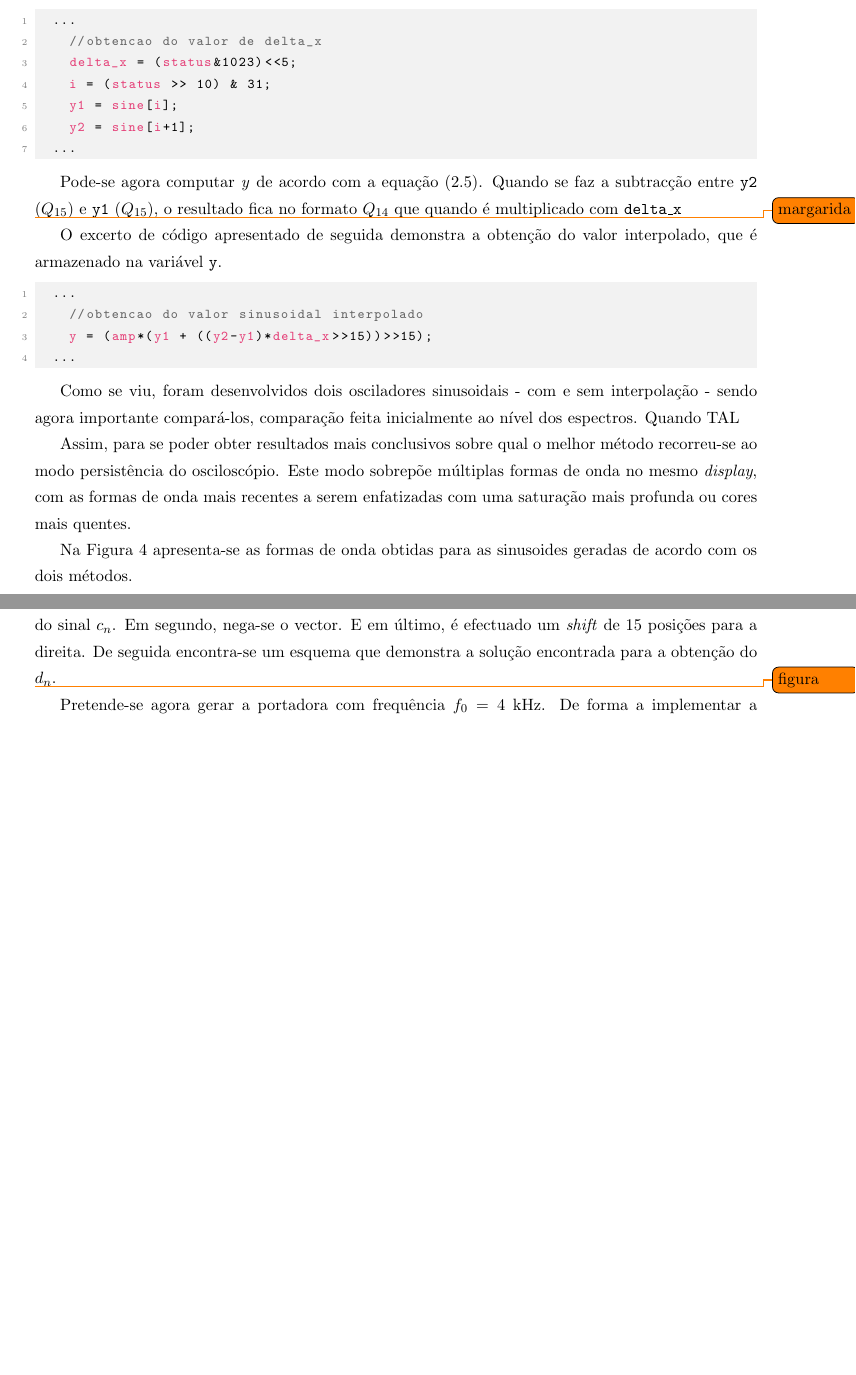
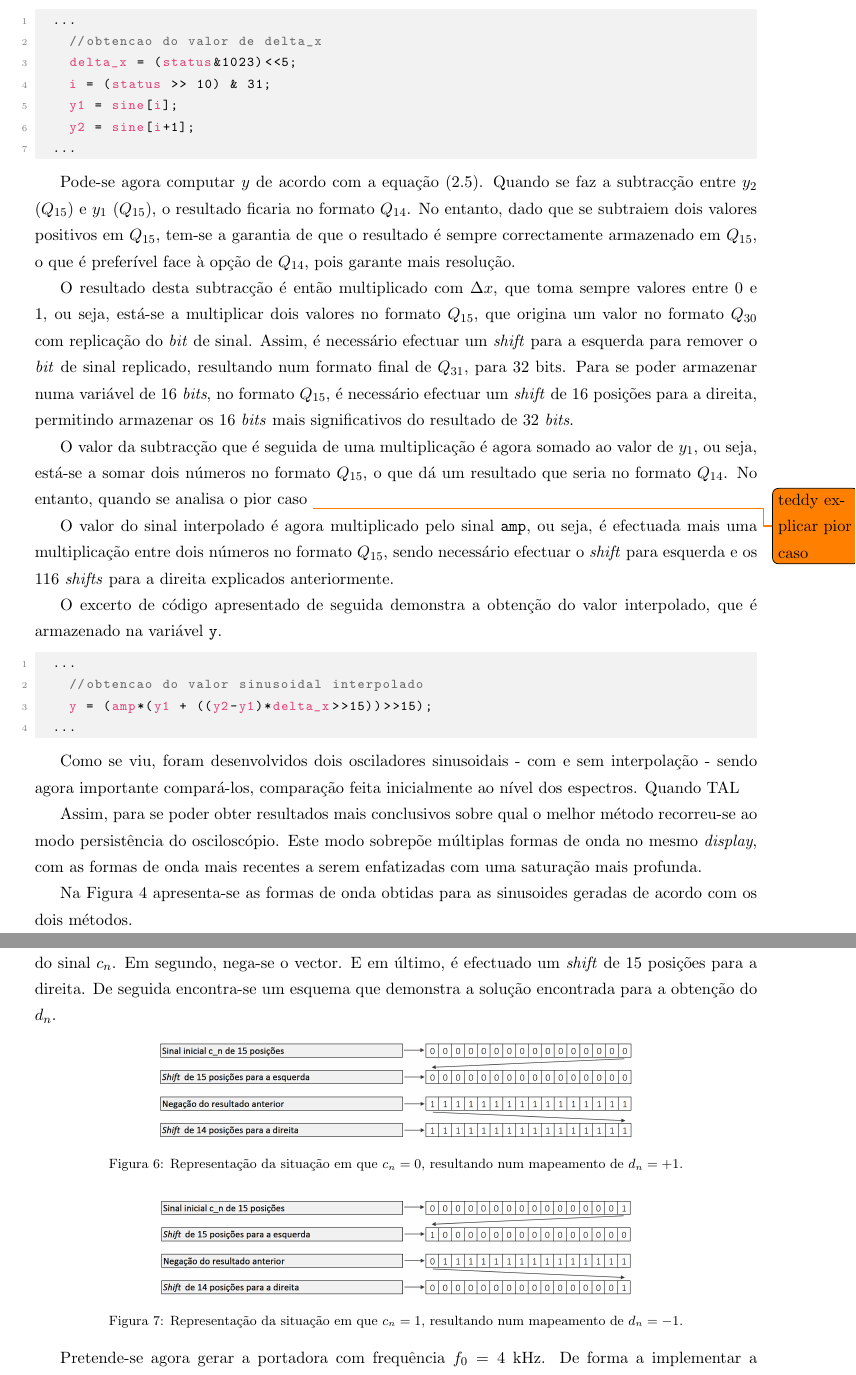
Before and after one commit to tostasmistas/SEPS, a LaTeX document (project1/seps_proj1.tex): two parts of pages 9 and 11 of 12 before the commit and two parts of pages 9 and 12 of 12 after it, joined at a grey line, cut so that both start at the same text, the shorter picture padded with empty space. Compiled offline with pdfLaTeX.

Commit message:
mais coisas

```diff
--- a/project1/seps_proj1.tex
+++ b/project1/seps_proj1.tex
@@ -338,9 +338,13 @@ O excerto de código seguinte demonstra a obtenção do valor de $\Delta x$, arm
 	...
 \end{lstlisting}
 
-Pode-se agora computar \textit{y} de acordo com a equação (\ref{eq:interpol}). Quando se faz a subtracção entre \texttt{y2} ($Q_{15}$) e \texttt{y1} ($Q_{15}$), o resultado fica no formato $Q_{14}$ que quando é multiplicado com \texttt{delta\_x}
+Pode-se agora computar $y$ de acordo com a equação (\ref{eq:interpol}). Quando se faz a subtracção entre $y_2$ ($Q_{15}$) e $y_1$ ($Q_{15}$), o resultado ficaria no formato $Q_{14}$. No entanto, dado que se subtraiem dois valores positivos em $Q_{15}$, tem-se a garantia de que o resultado é sempre correctamente armazenado em $Q_{15}$, o que é preferível face à opção de $Q_{14}$, pois garante mais resolução.
 
-\todo{margarida}
+O resultado desta subtracção é então multiplicado com $\Delta x$, que toma sempre valores entre 0 e 1, ou seja, está-se a multiplicar dois valores no formato $Q_{15}$, que origina um valor no formato $Q_{30}$ com replicação do \textit{bit} de sinal. Assim, é necessário efectuar um \textit{shift} para a esquerda para remover o \textit{bit} de sinal replicado, resultando num formato final de $Q_{31}$, para 32 bits. Para se poder armazenar numa variável de 16 \textit{bits}, no formato $Q_{15}$, é necessário efectuar um \textit{shift} de 16 posições para a direita, permitindo armazenar os 16 \textit{bits} mais significativos do resultado de 32 \textit{bits}.
+
+O valor da subtracção que é seguida de uma multiplicação é agora somado ao valor de $y_1$, ou seja, está-se a somar dois números no formato $Q_{15}$, o que dá um resultado que seria no formato $Q_{14}$. No entanto, quando se analisa o pior caso \todo{teddy explicar pior caso}
+
+O valor do sinal interpolado é agora multiplicado pelo sinal \texttt{amp}, ou seja, é efectuada mais uma multiplicação entre dois números no formato $Q_{15}$, sendo necessário efectuar o \textit{shift} para esquerda e os 116 \textit{shifts} para a direita explicados anteriormente.
 
 O excerto de código apresentado de seguida demonstra a obtenção do valor interpolado, que é armazenado na variável \texttt{y}.
 
@@ -353,7 +357,7 @@ O excerto de código apresentado de seguida demonstra a obtenção do valor inte
 
 Como se viu, foram desenvolvidos dois osciladores sinusoidais - com e sem interpolação - sendo agora importante compará-los, comparação feita inicialmente ao nível dos espectros. Quando TAL
 
-Assim, para se poder obter resultados mais conclusivos sobre qual o melhor método recorreu-se ao modo persistência do osciloscópio. Este modo sobrepõe múltiplas formas de onda no mesmo \textit{display}, com as formas de onda mais recentes a serem enfatizadas com uma saturação mais profunda ou cores mais quentes.
+Assim, para se poder obter resultados mais conclusivos sobre qual o melhor método recorreu-se ao modo persistência do osciloscópio. Este modo sobrepõe múltiplas formas de onda no mesmo \textit{display}, com as formas de onda mais recentes a serem enfatizadas com uma saturação mais profunda.
 
 Na Figura \ref{fig:AE1} apresenta-se as formas de onda obtidas para as sinusoides geradas de acordo com os dois métodos.
 
@@ -462,7 +466,19 @@ De seguida, aplica-se o mapeamento aos \textit{bits} do sinal $c_n$ na constela
 
 A solução computacional mais eficiente que se encontrou consiste em três fases. Na primeira, é efectuado um \textit{shift} de 15 posições para a esquerda, no intuito de o \textit{bit} mais significativo ter o valor do sinal $c_n$. Em segundo, nega-se o vector. E em último, é efectuado um \textit{shift} de 15 posições para a direita. De seguida encontra-se um esquema que demonstra a solução encontrada para a obtenção do  $d_n$.
 
-\todo{figura}
+\begin{figure}[H]
+	\centering
+	\includegraphics[keepaspectratio=true, scale=0.30]{teoricas/esquema2}
+	\caption{Representação da situação em que $c_{n} = 0$, resultando num mapeamento de $d_{n} = +1$.}
+	\vspace{-0.8em}
+\end{figure}
+
+\begin{figure}[H]
+	\centering
+	\includegraphics[keepaspectratio=true, scale=0.30]{teoricas/esquema1}
+	\caption{Representação da situação em que $c_{n} = 1$, resultando num mapeamento de $d_{n} = -1$.}
+	\vspace{-0.8em}
+\end{figure}
 
 Pretende-se agora gerar a portadora com frequência $f_0 = 4$ kHz. De forma a implementar a portadora, que vai ser multiplicada pela sequência $d_n$, originando o sinal modulado, é criada uma LUT idêntica à do Projecto \#1. Neste caso, uma vez que só há 4 amostras por período, já que a frequência de amostragem é
 $f_0 = 16$ kHz, basta especificar 4 valores da onda sinusoidal. Assim, é declarada a LUT com os valores 0, 1, 0 e -1, representados no formato mais preciso, $Q_{15}$:
```
Also changed, not shown: project1/teoricas/esquema1.PNG (added), project1/teoricas/esquema2.PNG (added).
